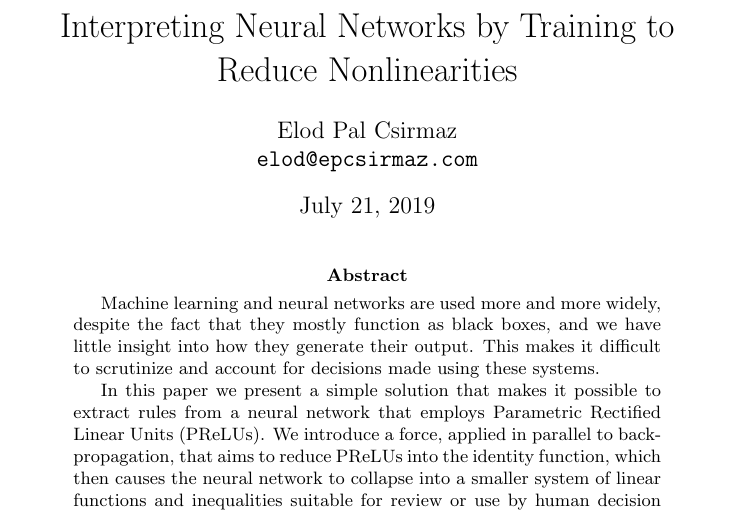
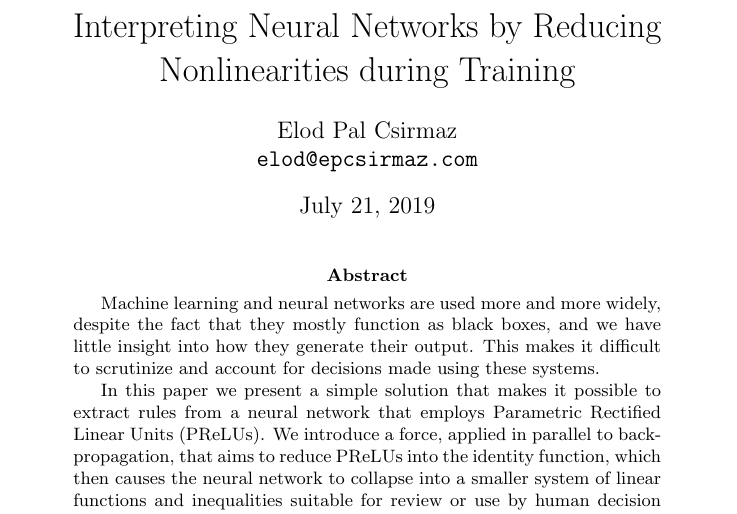
Before and after one commit to csirmaz/trained-linearization, a LaTeX paper (linearize.tex): part of page 1 of 6, cut so that both start at the same text. Compiled offline with pdfLaTeX.

Commit message:
Amended title

```diff
--- a/linearize.tex
+++ b/linearize.tex
@@ -6,7 +6,7 @@
 \newcommand{\rot}[3]{#3#2#1}
 \newcommand{\myskip}{\bigskip\noindent}
 
-\title{Interpreting Neural Networks by Training to Reduce Nonlinearities}
+\title{Interpreting Neural Networks by Reducing Nonlinearities during Training}
 \author{Elod Pal Csirmaz\\
 \texttt{\rot{\rot{maz.}{csir}{ep}com}{@}{elod}}}
 
```
Also changed, not shown: README.md.
